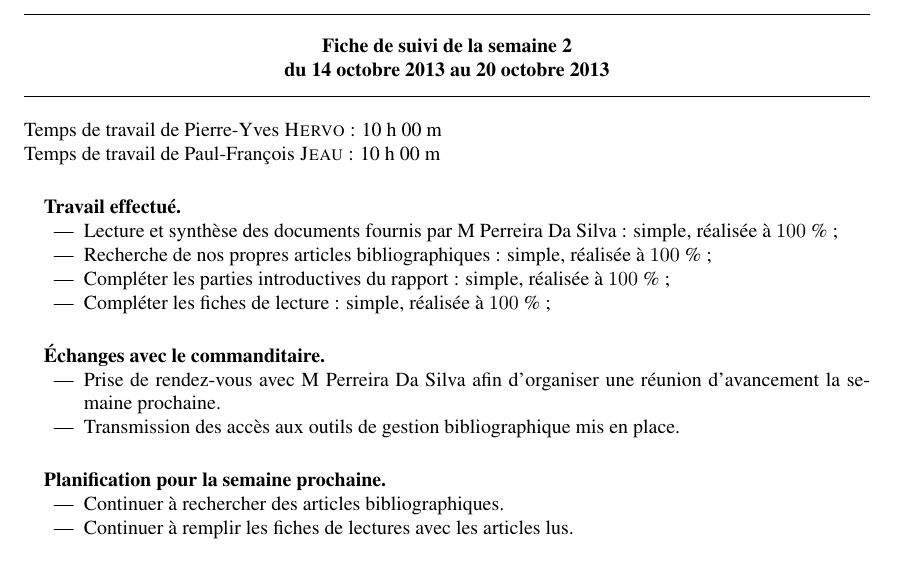
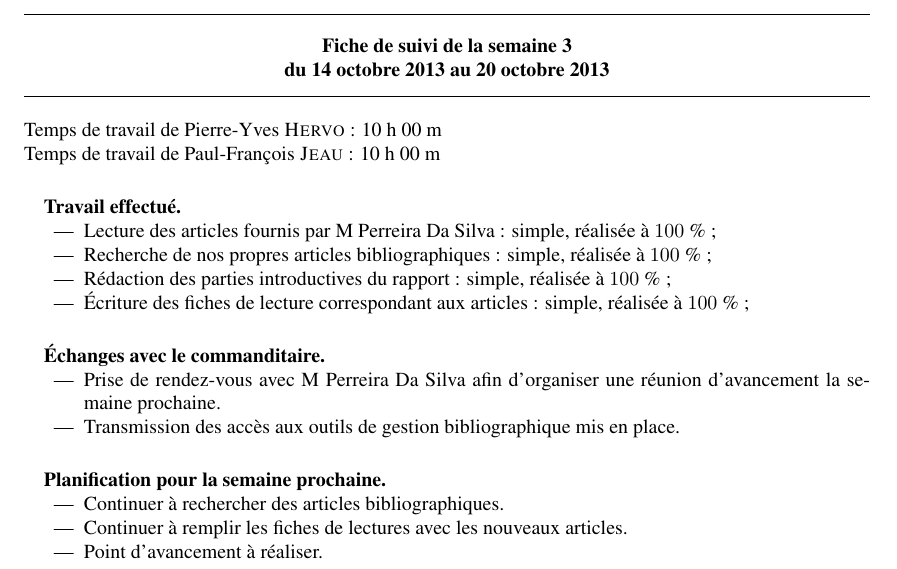
Before and after one commit to phervo/ProjetRD48, a LaTeX document (Rapports/FichesSuivi/FicheSuivi3_141013_201013.tex, which reads Rapports/FichesSuivi/fiche-rd-info.cls): part of the page, cut so that both start at the same text. Compiled offline with pdfLaTeX; the source files are stored in an older character set and shown here as Unicode.

Commit message:
Validation de la fiche de suivi
Et génération du pdf de cette dernière

```diff
--- a/Rapports/FichesSuivi/FicheSuivi3_141013_201013.tex
+++ b/Rapports/FichesSuivi/FicheSuivi3_141013_201013.tex
@@ -14,11 +14,10 @@
 \paragraph{}
 	\begin{travaileffectue}
 		\begin{itemize}
-			\item Lecture et synthèse des documents fournis par M Perreira Da Silva : simple, réalisée à $100$ \% ;
+			\item Lecture des articles fournis par M Perreira Da Silva : simple, réalisée à $100$ \% ;
 			\item Recherche de nos propres articles bibliographiques : simple, réalisée à $100$ \% ;
-			\item Compléter les parties introductives du rapport : simple, réalisée à $100$ \% ;
-			\item Compléter les fiches de lecture : simple, réalisée à $100$ \% ;
-
+			\item Rédaction des parties introductives du rapport : simple, réalisée à $100$ \% ;
+			\item Écriture des fiches de lecture correspondant aux articles : simple, réalisée à $100$ \% ;
 		\end{itemize}
 	\end{travaileffectue}
 
@@ -34,7 +33,8 @@
 	\begin{planification}
 		\begin{itemize}
 			\item Continuer à rechercher des articles bibliographiques.
-			\item Continuer à remplir les fiches de lectures avec les articles lus.
+			\item Continuer à remplir les fiches de lectures avec les nouveaux articles.
+			\item Point d'avancement à réaliser.
 		\end{itemize}
 	\end{planification}
 \end{fichesuivi}
--- a/Rapports/FichesSuivi/fiche-rd-info.cls
+++ b/Rapports/FichesSuivi/fiche-rd-info.cls
@@ -103,7 +103,7 @@
 		\newcommand{\novMacro}{novembre }
 		\newcommand{\decMacro}{d\'ecembre }
 
-		\newcommand{\WeeklyReport}{Fiche de suivi de la semaine 2}
+		\newcommand{\WeeklyReport}{Fiche de suivi de la semaine 3}
 		\newcommand{\WeeklyReportFrom}{du}
 		\newcommand{\WeeklyReportTo}{au}
 		\newcommand{\WeeklyAuthorWork}{Temps de travail de}
```
Also changed, not shown: Rapports/FichesSuivi/PDF/INFO5_PRD_HERVO_JEAU_FicheSuivi3.pdf (added).
